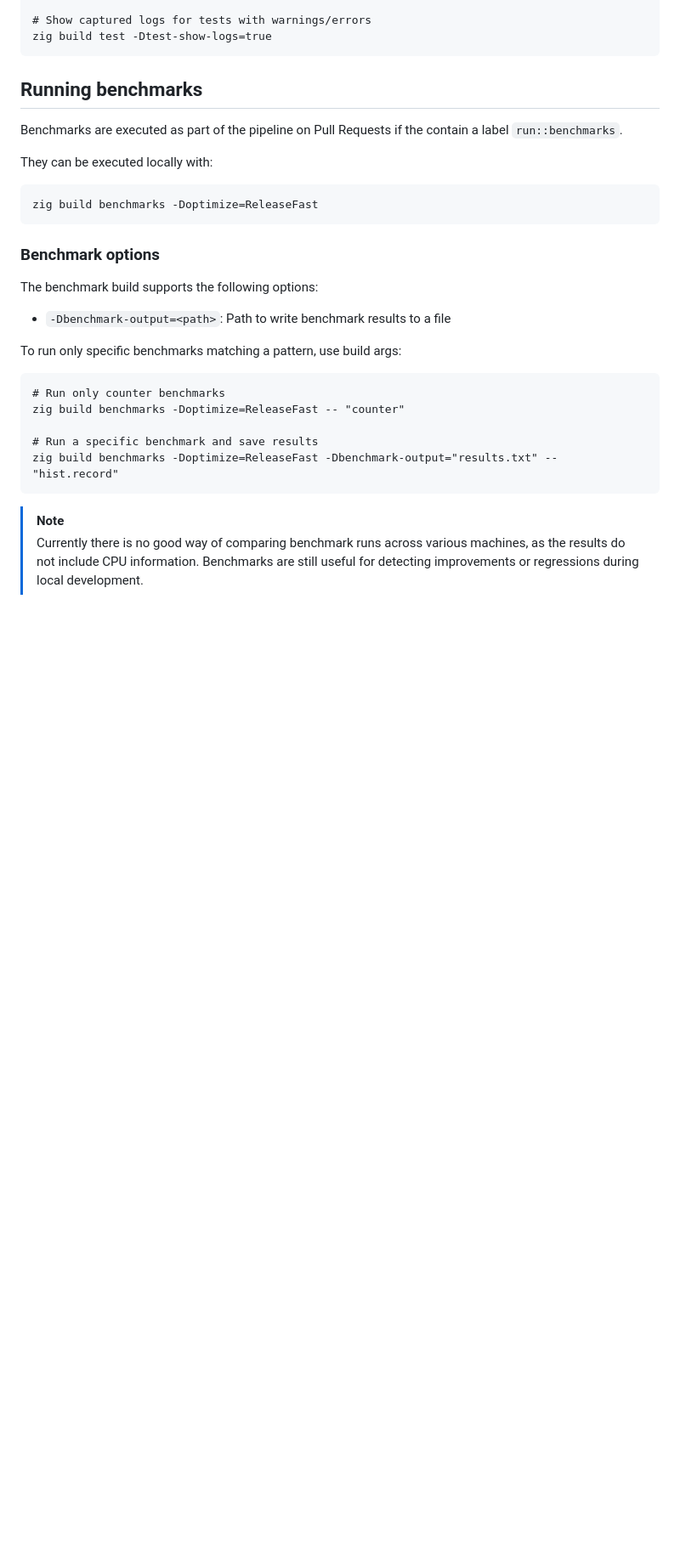
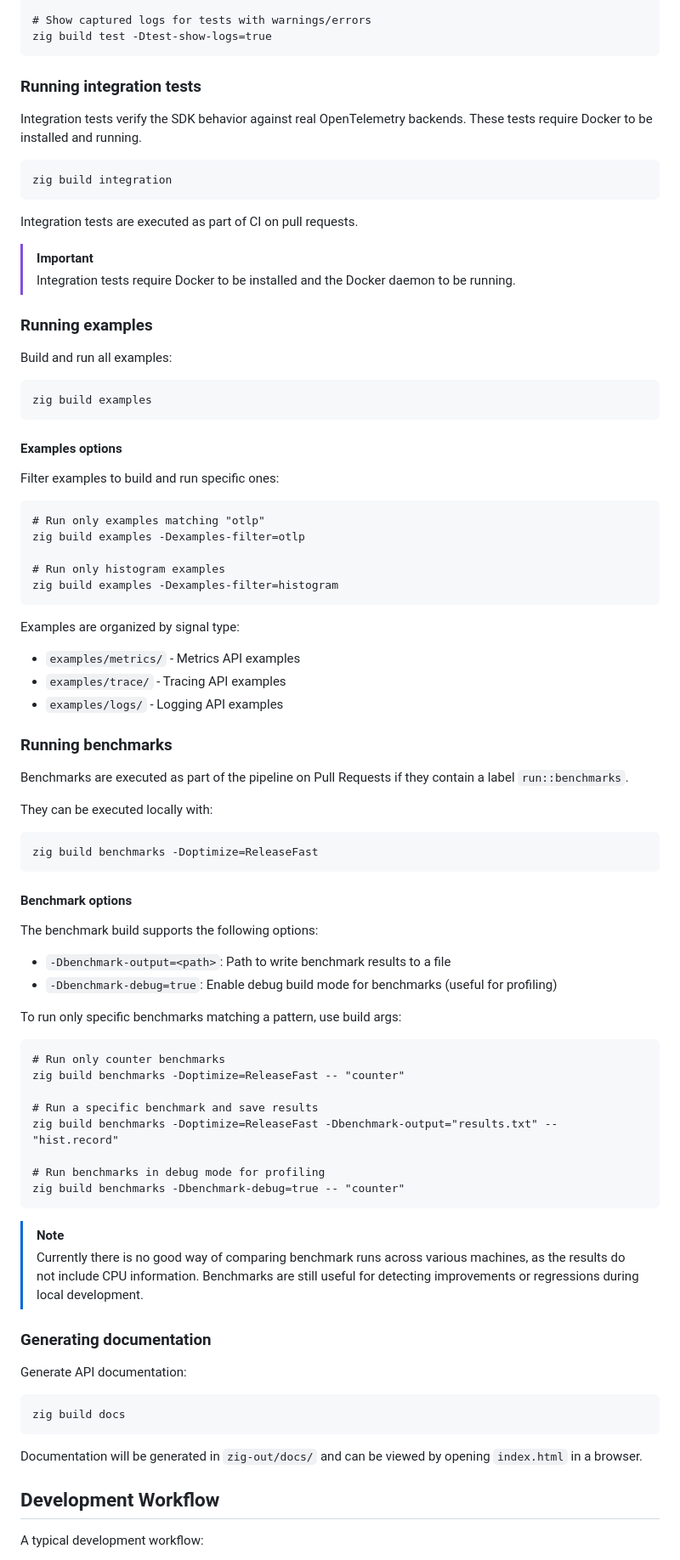
Before and after one commit to inge4pres/opentelemetry-zig, a Markdown page: CONTRIBUTING.md, the part around one of its changes. Shown at 85% size. GitHub-like rendering; blank space fills up the shorter version.

````diff
--- a/CONTRIBUTING.md
+++ b/CONTRIBUTING.md
@@ -37,9 +49,47 @@ zig build test -Dtest-verbose=true -Dtest-fail-first=true -- "counter"
 zig build test -Dtest-show-logs=true
 ```
 
-## Running benchmarks
+### Running integration tests
 
-Benchmarks are executed as part of the pipeline on Pull Requests if the contain a label `run::benchmarks`.
+Integration tests verify the SDK behavior against real OpenTelemetry backends. These tests require Docker to be installed and running.
+
+```
+zig build integration
+```
+
+Integration tests are executed as part of CI on pull requests.
+
+> [!IMPORTANT]
+> Integration tests require Docker to be installed and the Docker daemon to be running.
+
+### Running examples
+
+Build and run all examples:
+
+```
+zig build examples
+```
+
+#### Examples options
+
+Filter examples to build and run specific ones:
+
+```
+# Run only examples matching "otlp"
+zig build examples -Dexamples-filter=otlp
+
+# Run only histogram examples
+zig build examples -Dexamples-filter=histogram
+```
+
+Examples are organized by signal type:
+- `examples/metrics/` - Metrics API examples
+- `examples/trace/` - Tracing API examples
+- `examples/logs/` - Logging API examples
+
+### Running benchmarks
+
+Benchmarks are executed as part of the pipeline on Pull Requests if they contain a label `run::benchmarks`.
 
 They can be executed locally with:
 
@@ -47,11 +97,12 @@ They can be executed locally with:
 zig build benchmarks -Doptimize=ReleaseFast
 ```
 
-### Benchmark options
+#### Benchmark options
 
 The benchmark build supports the following options:
 
 - `-Dbenchmark-output=<path>`: Path to write benchmark results to a file
+- `-Dbenchmark-debug=true`: Enable debug build mode for benchmarks (useful for profiling)
 
 To run only specific benchmarks matching a pattern, use build args:
 
@@ -61,9 +112,27 @@ zig build benchmarks -Doptimize=ReleaseFast -- "counter"
 
 # Run a specific benchmark and save results
 zig build benchmarks -Doptimize=ReleaseFast -Dbenchmark-output="results.txt" -- "hist.record"
+
+# Run benchmarks in debug mode for profiling
+zig build benchmarks -Dbenchmark-debug=true -- "counter"
 ```
 
 > [!NOTE]
 > Currently there is no good way of comparing benchmark runs across various machines,
 > as the results do not include CPU information.
 > Benchmarks are still useful for detecting improvements or regressions during local development.
+
+### Generating documentation
+
+Generate API documentation:
+
+```
+zig build docs
+```
+
+Documentation will be generated in `zig-out/docs/` and can be viewed by opening `index.html` in a browser.
+
+## Development Workflow
+
+A typical development workflow:
+
````
Also changed, not shown: other parts of CONTRIBUTING.md (+20 -2 lines), README.md (+76 -9 lines), docs/images/zero-otel.png (added), 1 other file.
